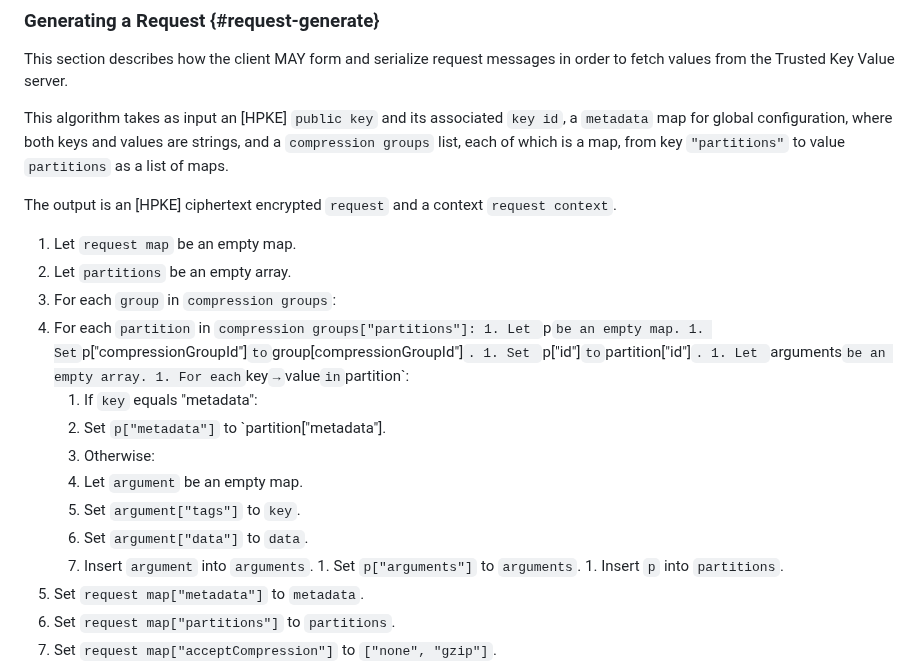
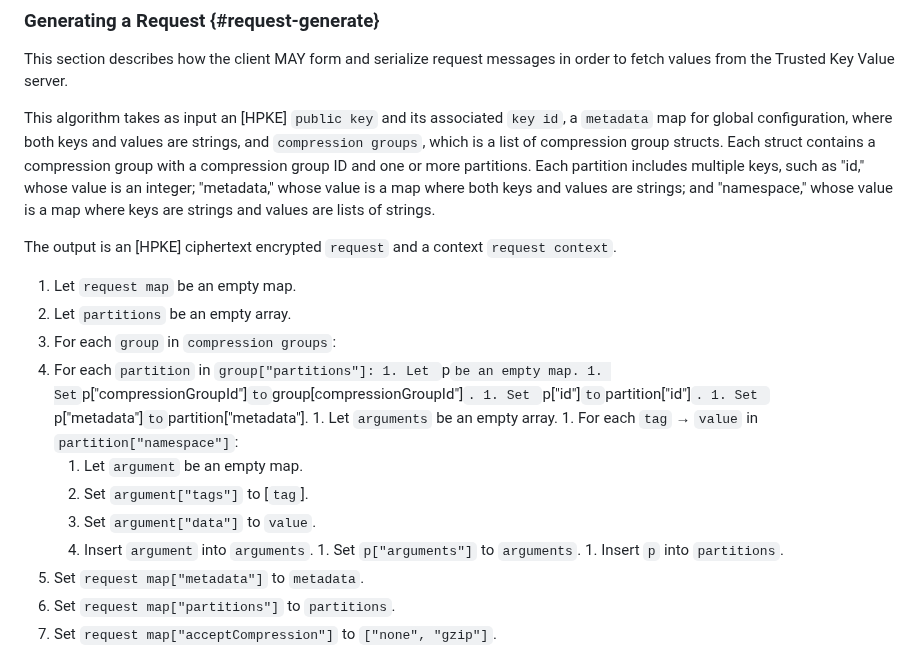
Before and after one commit to privacysandbox/draft-ietf-protected-audience-key-value-service, a Markdown page: draft-ietf-protected-audience-key-value-services.md, the part around the change. Rendered like a GitHub page.

```diff
--- a/draft-ietf-protected-audience-key-value-services.md
+++ b/draft-ietf-protected-audience-key-value-services.md
@@ -322,26 +322,24 @@ Each key group is expected to have exactly one tag from the following list:
 
 This section describes how the client MAY form and serialize request messages in order to fetch values from the Trusted Key Value server.
 
-This algorithm takes as input an [HPKE] `public key` and its associated `key id`, a `metadata` map for global configuration, where both keys and values are strings, and a `compression groups` list, each of which is a map, from key `"partitions"` to value `partitions` as a list of maps.
+This algorithm takes as input an [HPKE] `public key` and its associated `key id`, a `metadata` map for global configuration, where both keys and values are strings, and `compression groups`, which is a list of compression group structs. Each struct contains a compression group with a compression group ID and one or more partitions. Each partition includes multiple keys, such as "id," whose value is an integer; "metadata," whose value is a map where both keys and values are strings; and "namespace," whose value is a map where keys are strings and values are lists of strings.
 
 The output is an [HPKE] ciphertext encrypted `request` and a context `request context`.
 
 1. Let `request map` be an empty map.
 1. Let `partitions` be an empty array.
 1. For each `group` in `compression groups`:
-  1. For each `partition` in `compression groups["partitions"]:
+  1. For each `partition` in `group["partitions"]:
     1. Let `p` be an empty map.
     1. Set `p["compressionGroupId"]` to `group[compressionGroupId"]`.
     1. Set `p["id"]` to `partition["id"]`.
+    1. Set `p["metadata"]` to `partition["metadata"].
     1. Let `arguments` be an empty array.
-    1. For each `key` → `value` in `partition`:
-      1. If `key` equals "metadata":
-        1. Set `p["metadata"]` to `partition["metadata"].
-      1. Otherwise:
-        1. Let `argument` be an empty map.
-        1. Set `argument["tags"]` to `key`.
-        1. Set `argument["data"]` to `data`.
-        1. Insert `argument` into `arguments`.
+    1. For each `tag` → `value` in `partition["namespace"]`:
+      1. Let `argument` be an empty map.
+      1. Set `argument["tags"]` to [`tag`].
+      1. Set `argument["data"]` to `value`.
+      1. Insert `argument` into `arguments`.
     1. Set `p["arguments"]` to `arguments`.
     1. Insert `p` into `partitions`.
 1. Set `request map["metadata"]` to `metadata`.
```
